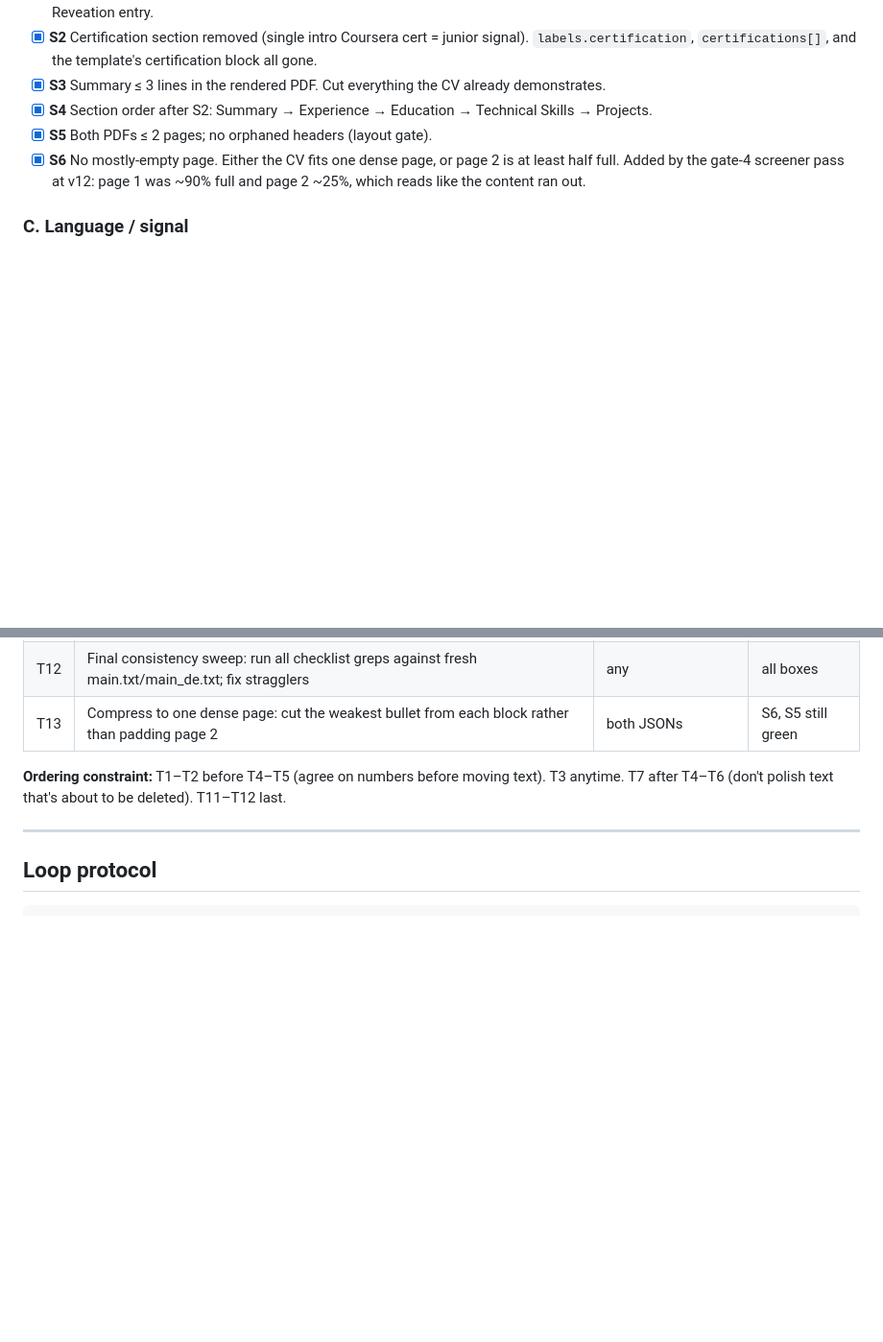
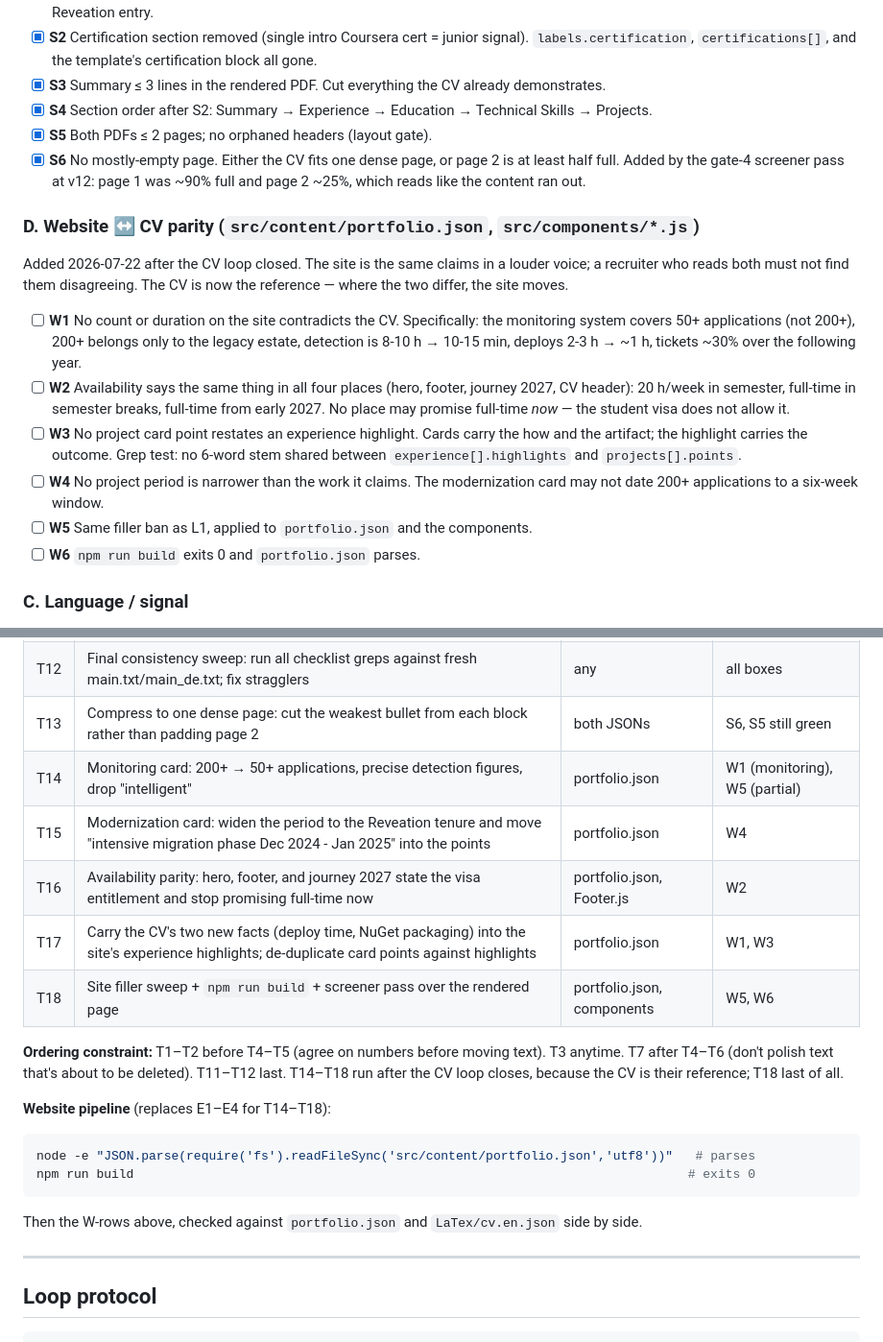
Before and after one commit to drshnmaniar/drshnmaniar.github.io, a Markdown page: revisions.md, 2 parts joined by grey strips. Shown at 96% size. GitHub-like rendering; blank space fills up the shorter version.

Commit message:
cv-revision: add website parity rows W1-W6 and tasks T14-T18
The CV loop changed claims the site still makes. Adds a website section
to the checklist with the CV as reference, plus the site pipeline
(JSON parse + npm run build).

Co-Authored-By: Claude Opus 4.8 <noreply@anthropic.com>

````diff
--- a/revisions.md
+++ b/revisions.md
@@ -49,6 +49,19 @@ After each task: re-run the whole pipeline, update the checkboxes, commit with m
 - [x] **S5** Both PDFs ≤ 2 pages; no orphaned headers (layout gate).
 - [x] **S6** No mostly-empty page. Either the CV fits one dense page, or page 2 is at least half full. Added by the gate-4 screener pass at v12: page 1 was ~90% full and page 2 ~25%, which reads like the content ran out.
 
+### D. Website ↔ CV parity (`src/content/portfolio.json`, `src/components/*.js`)
+
+Added 2026-07-22 after the CV loop closed. The site is the same claims in a louder voice; a
+recruiter who reads both must not find them disagreeing. The CV is now the reference — where
+the two differ, the site moves.
+
+- [ ] **W1** No count or duration on the site contradicts the CV. Specifically: the monitoring system covers 50+ applications (not 200+), 200+ belongs only to the legacy estate, detection is 8-10 h → 10-15 min, deploys 2-3 h → ~1 h, tickets ~30% over the following year.
+- [ ] **W2** Availability says the same thing in all four places (hero, footer, journey 2027, CV header): 20 h/week in semester, full-time in semester breaks, full-time from early 2027. No place may promise full-time *now* — the student visa does not allow it.
+- [ ] **W3** No project card point restates an experience highlight. Cards carry the how and the artifact; the highlight carries the outcome. Grep test: no 6-word stem shared between `experience[].highlights` and `projects[].points`.
+- [ ] **W4** No project period is narrower than the work it claims. The modernization card may not date 200+ applications to a six-week window.
+- [ ] **W5** Same filler ban as L1, applied to `portfolio.json` and the components.
+- [ ] **W6** `npm run build` exits 0 and `portfolio.json` parses.
+
 ### C. Language / signal
 - [x] **L1** Zero filler adjectives in bullets: comprehensive, intelligent, seamless, robust, cutting-edge, mission-critical (unless counting something), "ensuring business continuity", "directly impacting customer satisfaction". Grep for each.
 - [x] **L2** Every bullet = verb + what + scale/outcome. No bullet ends in an unverifiable outcome clause.
@@ -75,8 +88,22 @@ After each task: re-run the whole pipeline, update the checkboxes, commit with m
 | T11 | Idiomatic-German pass over cv.de.json (content unchanged, phrasing only) | cv.de.json | L5, C7 |
 | T12 | Final consistency sweep: run all checklist greps against fresh main.txt/main_de.txt; fix stragglers | any | all boxes |
 | T13 | Compress to one dense page: cut the weakest bullet from each block rather than padding page 2 | both JSONs | S6, S5 still green |
+| T14 | Monitoring card: 200+ → 50+ applications, precise detection figures, drop "intelligent" | portfolio.json | W1 (monitoring), W5 (partial) |
+| T15 | Modernization card: widen the period to the Reveation tenure and move "intensive migration phase Dec 2024 - Jan 2025" into the points | portfolio.json | W4 |
+| T16 | Availability parity: hero, footer, and journey 2027 state the visa entitlement and stop promising full-time now | portfolio.json, Footer.js | W2 |
+| T17 | Carry the CV's two new facts (deploy time, NuGet packaging) into the site's experience highlights; de-duplicate card points against highlights | portfolio.json | W1, W3 |
+| T18 | Site filler sweep + `npm run build` + screener pass over the rendered page | portfolio.json, components | W5, W6 |
 
-**Ordering constraint:** T1–T2 before T4–T5 (agree on numbers before moving text). T3 anytime. T7 after T4–T6 (don't polish text that's about to be deleted). T11–T12 last.
+**Ordering constraint:** T1–T2 before T4–T5 (agree on numbers before moving text). T3 anytime. T7 after T4–T6 (don't polish text that's about to be deleted). T11–T12 last. T14–T18 run after the CV loop closes, because the CV is their reference; T18 last of all.
+
+**Website pipeline** (replaces E1–E4 for T14–T18):
+
+```bash
+node -e "JSON.parse(require('fs').readFileSync('src/content/portfolio.json','utf8'))"   # parses
+npm run build                                                                          # exits 0
+```
+
+Then the W-rows above, checked against `portfolio.json` and `LaTex/cv.en.json` side by side.
 
 ---
 
````
